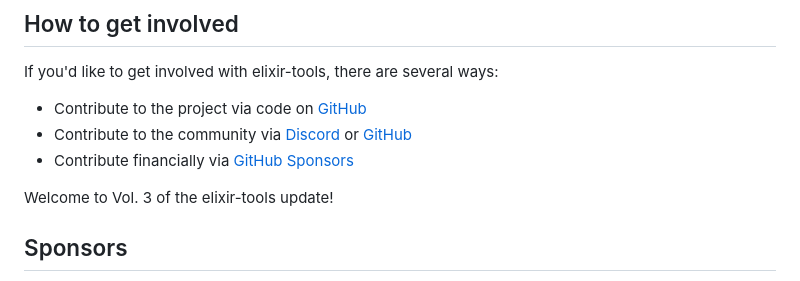
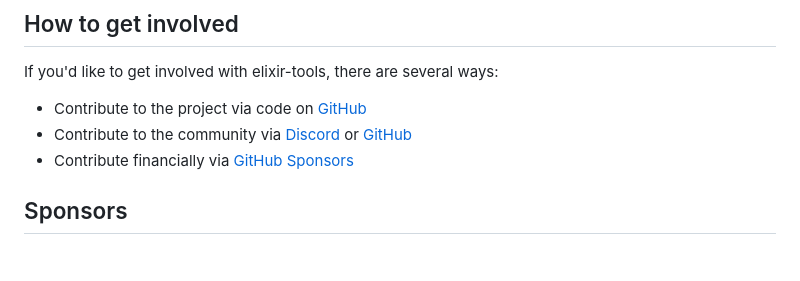
Before and after one commit to elixir-tools/elixir-tools.dev, a Markdown page: _posts/2023-09-19-update-volume-3.md, the part around the change printed below. GitHub-like rendering; blank space fills up the shorter version.

```diff
--- a/_posts/2023-09-19-update-volume-3.md
+++ b/_posts/2023-09-19-update-volume-3.md
@@ -189,9 +189,6 @@ If you'd like to get involved with elixir-tools, there are several ways:
 - Contribute to the community via [Discord](https://discord.gg/6XdGnxVA2A) or [GitHub](https://github.com/orgs/elixir-tools/discussions)
 - Contribute financially via [GitHub Sponsors](https://github.com/sponsors/mhanberg)
 
-
-Welcome to Vol. 3 of the elixir-tools update!
-
 ## Sponsors
 
 - [aayushmau5](https://github.com/aayushmau5)
```
Also changed, not shown: other parts of _posts/2023-09-19-update-volume-3.md (+1 -1 lines).
